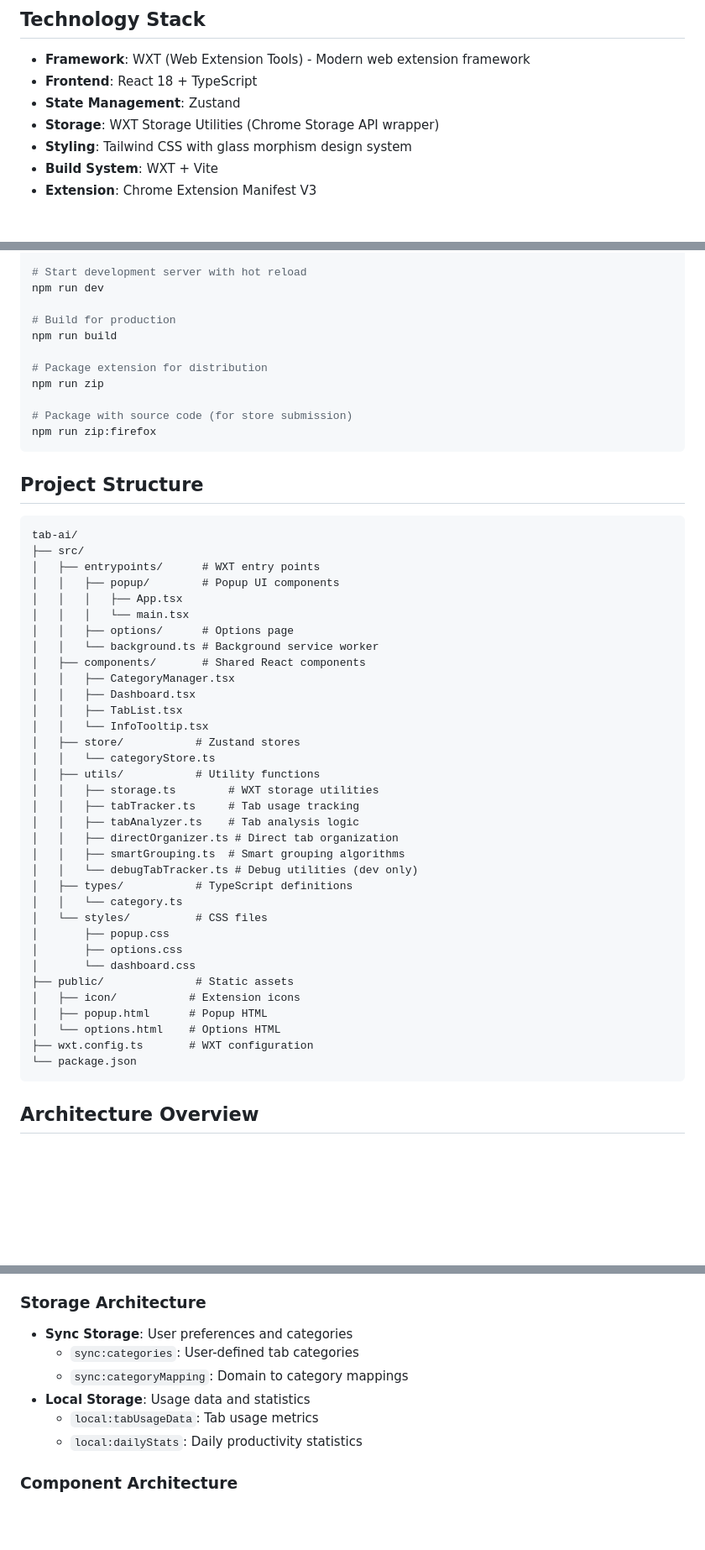
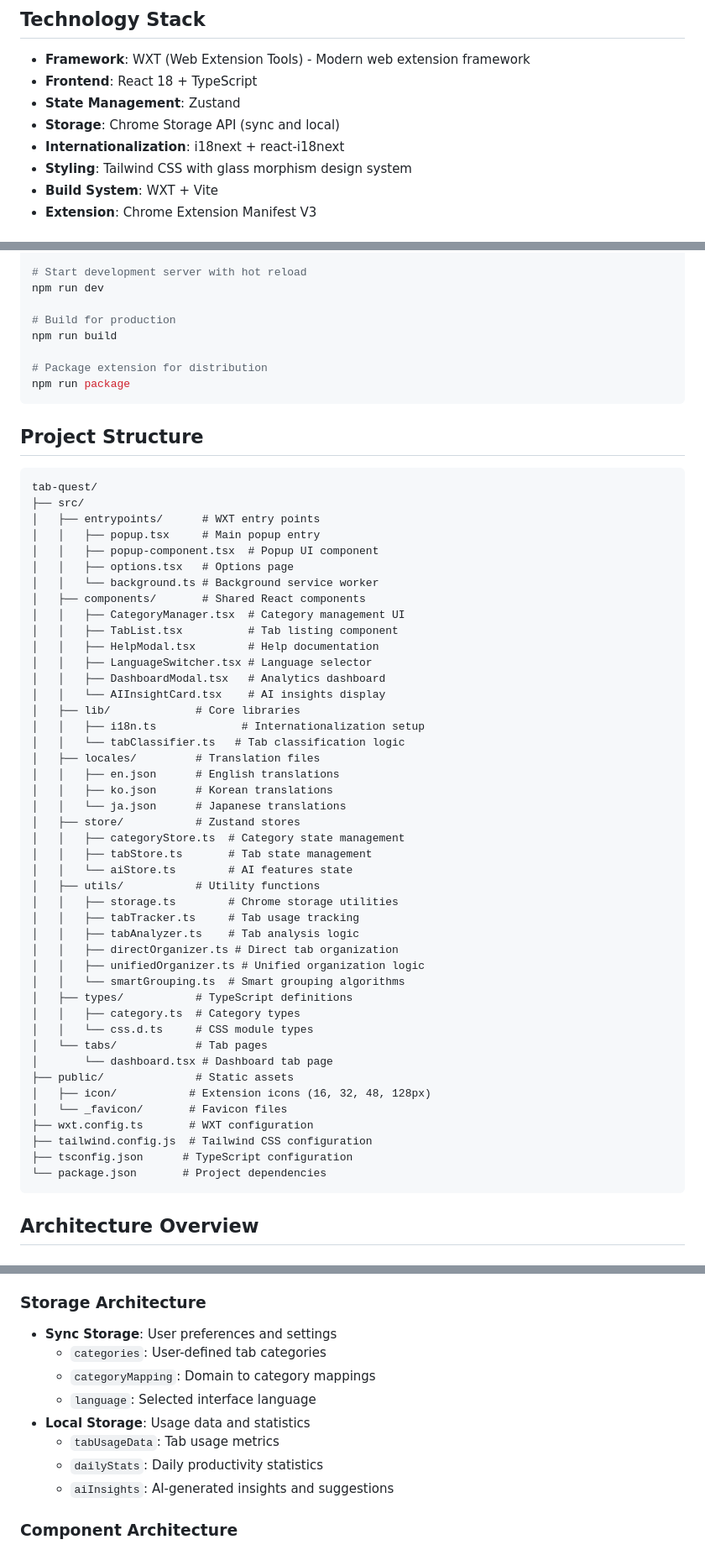
Before and after one commit to pyxym/tab-quest, a Markdown page: CLAUDE.md, 3 parts joined by grey strips. Shown at 84% size. GitHub-like rendering; blank space fills up the shorter version.

````diff
--- a/CLAUDE.md
+++ b/CLAUDE.md
@@ -11,7 +11,8 @@ This file provides guidance to Claude Code (claude.ai/code) when working with co
 - **Framework**: WXT (Web Extension Tools) - Modern web extension framework
 - **Frontend**: React 18 + TypeScript
 - **State Management**: Zustand
-- **Storage**: WXT Storage Utilities (Chrome Storage API wrapper)
+- **Storage**: Chrome Storage API (sync and local)
+- **Internationalization**: i18next + react-i18next
 - **Styling**: Tailwind CSS with glass morphism design system
 - **Build System**: WXT + Vite
 - **Extension**: Chrome Extension Manifest V3
@@ -29,49 +30,56 @@ npm run dev
 npm run build
 
 # Package extension for distribution
-npm run zip
-
-# Package with source code (for store submission)
-npm run zip:firefox
+npm run package
 ```
 
 ## Project Structure
 
 ```
-tab-ai/
+tab-quest/
 ├── src/
 │   ├── entrypoints/      # WXT entry points
-│   │   ├── popup/        # Popup UI components
-│   │   │   ├── App.tsx
-│   │   │   └── main.tsx
-│   │   ├── options/      # Options page
+│   │   ├── popup.tsx     # Main popup entry
+│   │   ├── popup-component.tsx  # Popup UI component
+│   │   ├── options.tsx   # Options page
 │   │   └── background.ts # Background service worker
 │   ├── components/       # Shared React components
-│   │   ├── CategoryManager.tsx
-│   │   ├── Dashboard.tsx
-│   │   ├── TabList.tsx
-│   │   └── InfoTooltip.tsx
+│   │   ├── CategoryManager.tsx  # Category management UI
+│   │   ├── TabList.tsx          # Tab listing component
+│   │   ├── HelpModal.tsx        # Help documentation
+│   │   ├── LanguageSwitcher.tsx # Language selector
+│   │   ├── DashboardModal.tsx   # Analytics dashboard
+│   │   └── AIInsightCard.tsx    # AI insights display
+│   ├── lib/             # Core libraries
+│   │   ├── i18n.ts             # Internationalization setup
+│   │   └── tabClassifier.ts   # Tab classification logic
+│   ├── locales/         # Translation files
+│   │   ├── en.json      # English translations
+│   │   ├── ko.json      # Korean translations
+│   │   └── ja.json      # Japanese translations
 │   ├── store/           # Zustand stores
-│   │   └── categoryStore.ts
+│   │   ├── categoryStore.ts  # Category state management
+│   │   ├── tabStore.ts       # Tab state management
+│   │   └── aiStore.ts        # AI features state
 │   ├── utils/           # Utility functions
-│   │   ├── storage.ts        # WXT storage utilities
+│   │   ├── storage.ts        # Chrome storage utilities
 │   │   ├── tabTracker.ts     # Tab usage tracking
 │   │   ├── tabAnalyzer.ts    # Tab analysis logic
 │   │   ├── directOrganizer.ts # Direct tab organization
-│   │   ├── smartGrouping.ts  # Smart grouping algorithms
-│   │   └── debugTabTracker.ts # Debug utilities (dev only)
+│   │   ├── unifiedOrganizer.ts # Unified organization logic
+│   │   └── smartGrouping.ts  # Smart grouping algorithms
 │   ├── types/           # TypeScript definitions
-│   │   └── category.ts
-│   └── styles/          # CSS files
-│       ├── popup.css
-│       ├── options.css
-│       └── dashboard.css
+│   │   ├── category.ts  # Category types
+│   │   └── css.d.ts     # CSS module types
+│   └── tabs/            # Tab pages
+│       └── dashboard.tsx # Dashboard tab page
 ├── public/              # Static assets
-│   ├── icon/           # Extension icons
-│   ├── popup.html      # Popup HTML
-│   └── options.html    # Options HTML
+│   ├── icon/           # Extension icons (16, 32, 48, 128px)
+│   └── _favicon/       # Favicon files
 ├── wxt.config.ts       # WXT configuration
-└── package.json
+├── tailwind.config.js  # Tailwind CSS configuration
+├── tsconfig.json      # TypeScript configuration
+└── package.json       # Project dependencies
 ```
 
 ## Architecture Overview
@@ -89,12 +97,14 @@ tab-ai/
 - Chrome Storage API for persistence via WXT utilities
 
 ### Storage Architecture
-- **Sync Storage**: User preferences and categories
-  - `sync:categories`: User-defined tab categories
-  - `sync:categoryMapping`: Domain to category mappings
+- **Sync Storage**: User preferences and settings
+  - `categories`: User-defined tab categories
+  - `categoryMapping`: Domain to category mappings
+  - `language`: Selected interface language
 - **Local Storage**: Usage data and statistics
-  - `local:tabUsageData`: Tab usage metrics
-  - `local:dailyStats`: Daily productivity statistics
+  - `tabUsageData`: Tab usage metrics
+  - `dailyStats`: Daily productivity statistics
+  - `aiInsights`: AI-generated insights and suggestions
 
 ### Component Architecture
 - Glass morphism design with Tailwind CSS
````
Also changed, not shown: other parts of CLAUDE.md (+26 -4 lines), README.md (+31 -18 lines).
